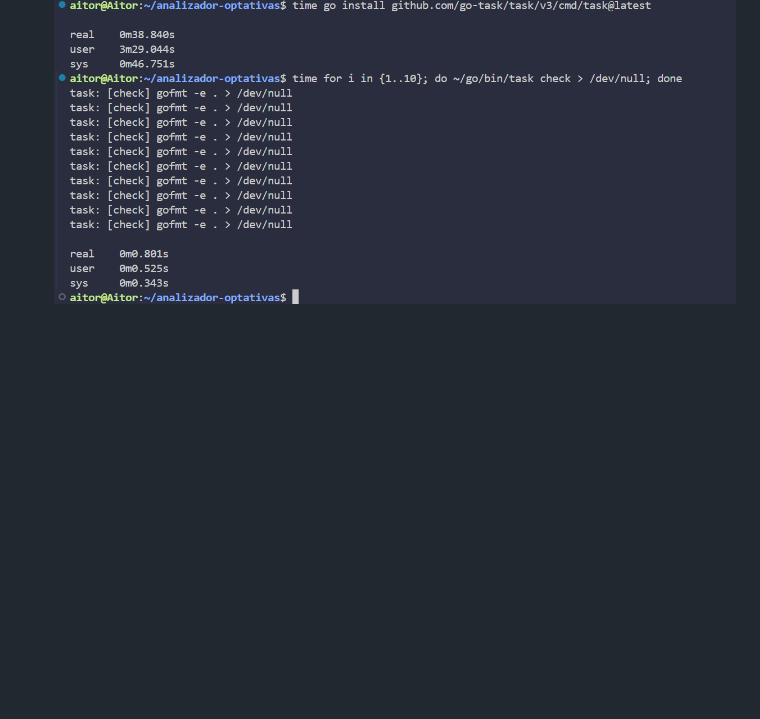
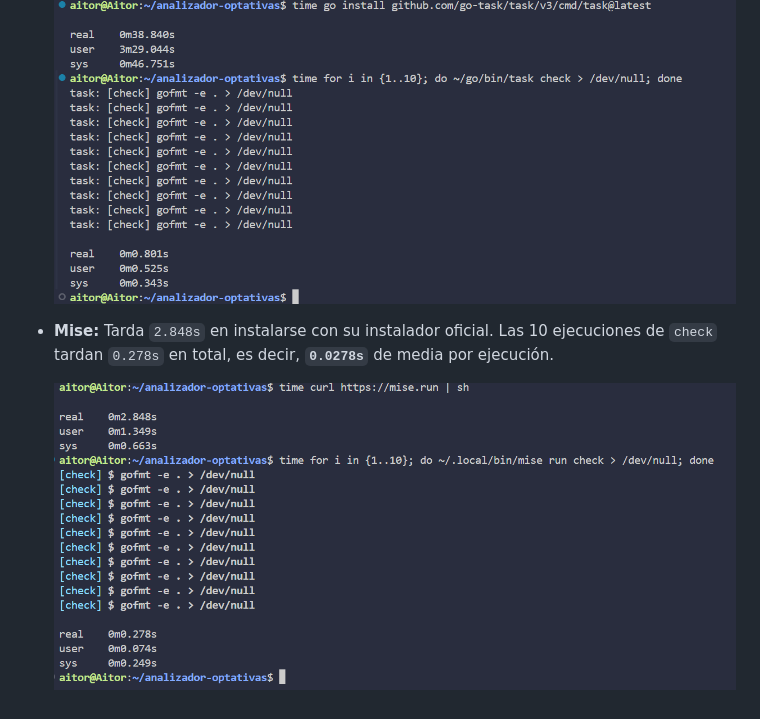
Before and after one commit to aaiterih/analizador-optativas, a Markdown page: docs/automatizacion.md, the part around the change. Drawn GitHub-style; pictures changed too: docs/img/mise.png (added); blank space fills up the shorter version.

Commit message:
refs #17: Mido instalación y ejecución de check con Mise
Añado la sección de Mise con el tiempo de instalación y la media de 10 ejecuciones de check, junto con la captura.

```diff
--- a/docs/automatizacion.md
+++ b/docs/automatizacion.md
@@ -35,3 +35,7 @@ Para no quedarme solo con las herramientas de siempre, he mirado tanto gestores
 - **Task (go-task):** Tarda `38.840s` en descargarse y compilarse con `go install`. Las 10 ejecuciones de `check` tardan `0.801s` en total, dejando una media de **`0.0801s`** por ejecución.
 
   ![Medición de instalación y ejecución con Task](img/task.png)
+
+- **Mise:** Tarda `2.848s` en instalarse con su instalador oficial. Las 10 ejecuciones de `check` tardan `0.278s` en total, es decir, **`0.0278s`** de media por ejecución.
+
+  ![Medición de instalación y ejecución con Mise](img/mise.png)
```
